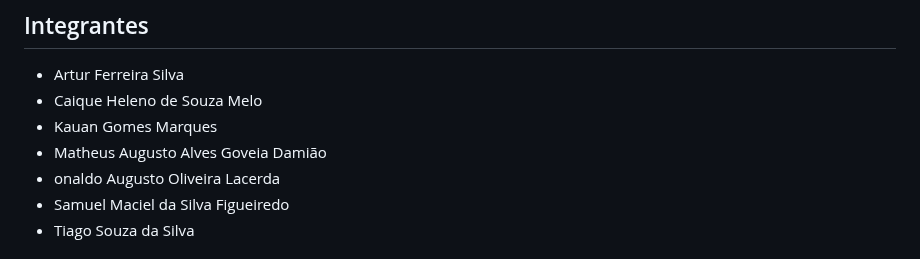
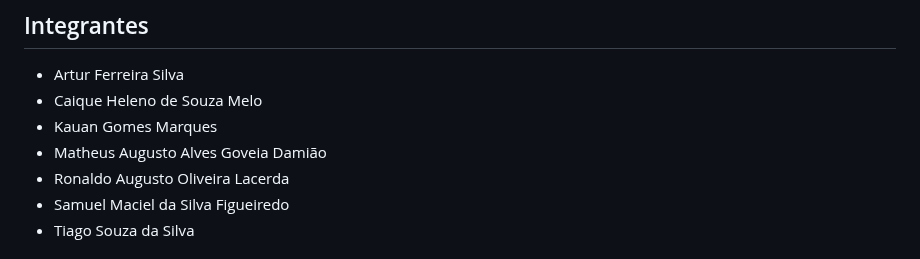
Before and after one commit to samuelfigueired/Deploy-EcoColeta, a Markdown page: README.md, the part around the change. Drawn GitHub-style.

```diff
--- a/README.md
+++ b/README.md
@@ -14,7 +14,7 @@ Escreva um ou dois parágrafos resumindo o objetivo do seu projeto.
 * Caique Heleno de Souza Melo
 * Kauan Gomes Marques
 * Matheus Augusto Alves Goveia Damião
-* onaldo Augusto Oliveira Lacerda
+* Ronaldo Augusto Oliveira Lacerda
 * Samuel Maciel da Silva Figueiredo
 * Tiago Souza da Silva
 
```
Also changed, not shown: docs/01-Contexto.md (+14 -15 lines).
